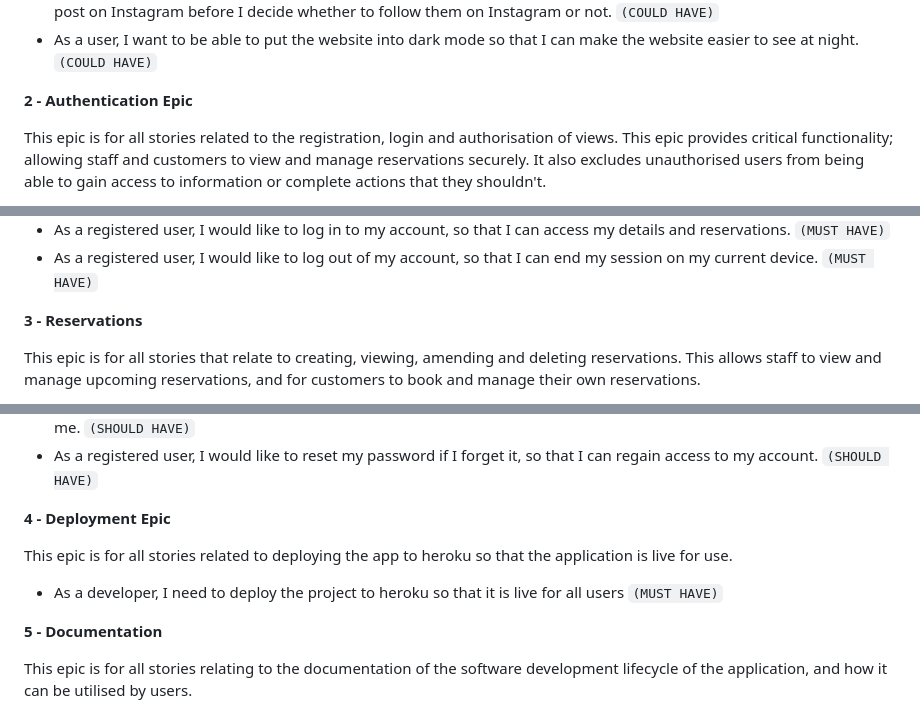
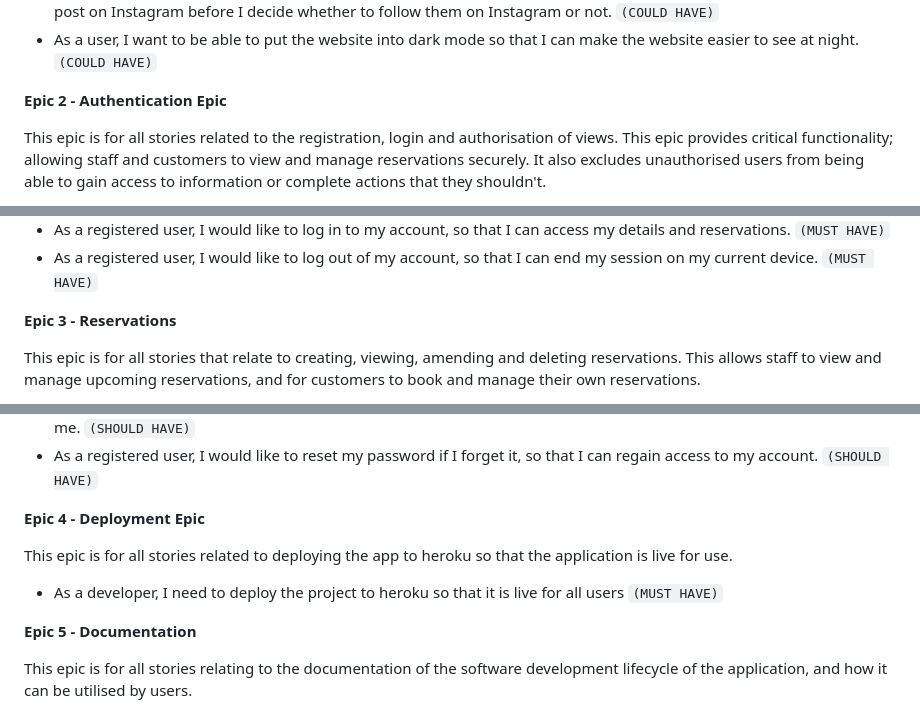
Before and after one commit to SamarZiadat/oishii-ramen, a Markdown page: README.md, 3 parts joined by grey strips. Rendered like a GitHub page.

Commit message:
docs: fix typos in readme

```diff
--- a/README.md
+++ b/README.md
@@ -66,7 +66,7 @@ This epic is for all stories needed for the base set up of the application. This
 - As a user, I would like to preview a selection of the restaurant's Instagram posts, so that I can get an idea of what they post on Instagram before I decide whether to follow them on Instagram or not.  `(COULD HAVE)`
 -   As a user, I want to be able to put the website into dark mode so that I can make the website easier to see at night.  `(COULD HAVE)`
 
-**2 - Authentication Epic**
+**Epic 2 - Authentication Epic**
 
 This epic is for all stories related to the registration, login and authorisation of views. This epic provides critical functionality; allowing staff and customers to view and manage reservations securely. It also excludes unauthorised users from being able to gain access to information or complete actions that they shouldn't.
 
@@ -78,7 +78,7 @@ This epic is for all stories related to the registration, login and authorisatio
 -   As a registered user, I would like to log in to my account, so that I can access my details and reservations.  `(MUST HAVE)`
 -   As a registered user, I would like to log out of my account, so that I can end my session on my current device.  `(MUST HAVE)`
 
-**3 - Reservations**
+**Epic 3 - Reservations**
 
 This epic is for all stories that relate to creating, viewing, amending and deleting reservations. This allows staff to view and manage upcoming reservations, and for customers to book and manage their own reservations.
 
@@ -93,13 +93,13 @@ This epic is for all stories that relate to creating, viewing, amending and dele
 -    As a registered user, I would like to amend my details, so that the restaurant has the most up-to-date details to identify me.  `(SHOULD HAVE)`
 -  As a registered user, I would like to reset my password if I forget it, so that I can regain access to my account.  `(SHOULD HAVE)`
 
-**4 - Deployment Epic**
+**Epic 4 - Deployment Epic**
 
 This epic is for all stories related to deploying the app to heroku so that the application is live for use.
 
 - As a developer, I need to deploy the project to heroku so that it is live for all users `(MUST HAVE)`
 
-**5 - Documentation**
+**Epic 5 - Documentation**
 
 This epic is for all stories relating to the documentation of the software development lifecycle of the application, and how it can be utilised by users.
 
```
